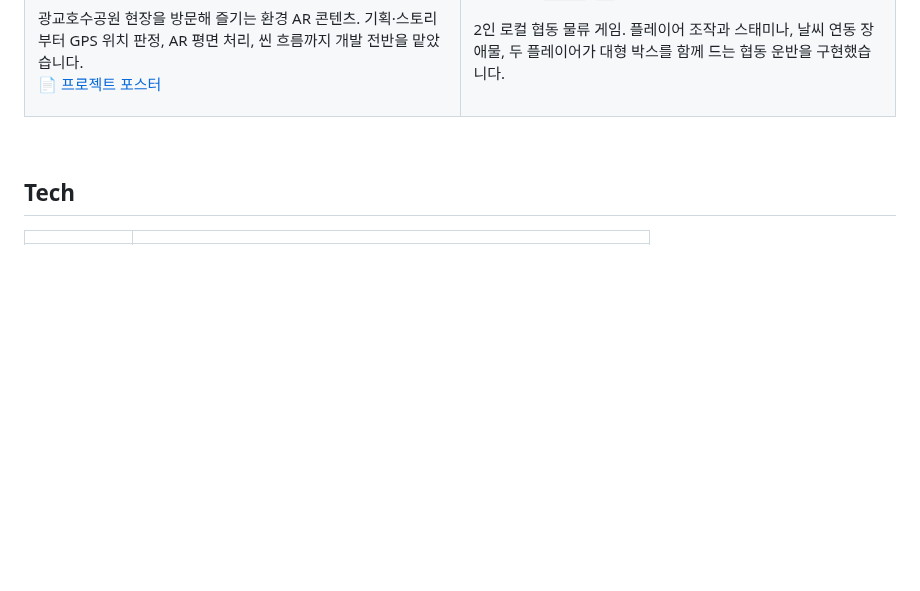
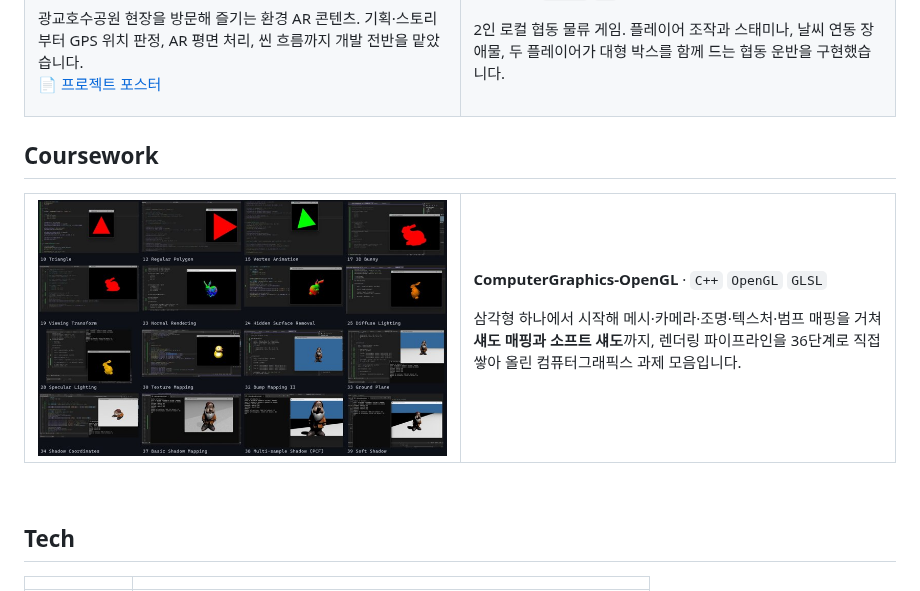
Before and after one commit to WhySongSerious/WhySongSerious, a Markdown page: README.md, the part around the change. Rendered like a GitHub page; pictures changed too: assets/cg-progress.jpg (added); blank space fills up the shorter version.

Commit message:
docs: add Coursework section with OpenGL graphics repo

```diff
--- a/README.md
+++ b/README.md
@@ -88,6 +88,23 @@ G29 휠·페달로 조작하는 운전 시뮬레이터. 팀원과 함께 입력
 </tr>
 </table>
 
+
+## Coursework
+
+<table>
+<tr>
+<td width="50%" valign="top">
+<a href="https://github.com/WhySongSerious/ComputerGraphics-OpenGL"><img src="assets/cg-progress.jpg" width="100%"></a>
+</td>
+<td width="50%" valign="top">
+
+**ComputerGraphics-OpenGL** · `C++` `OpenGL` `GLSL`
+
+삼각형 하나에서 시작해 메시·카메라·조명·텍스처·범프 매핑을 거쳐 **섀도 매핑과 소프트 섀도**까지, 렌더링 파이프라인을 36단계로 직접 쌓아 올린 컴퓨터그래픽스 과제 모음입니다.
+</td>
+</tr>
+</table>
+
 <br>
 
 ## Tech
```
